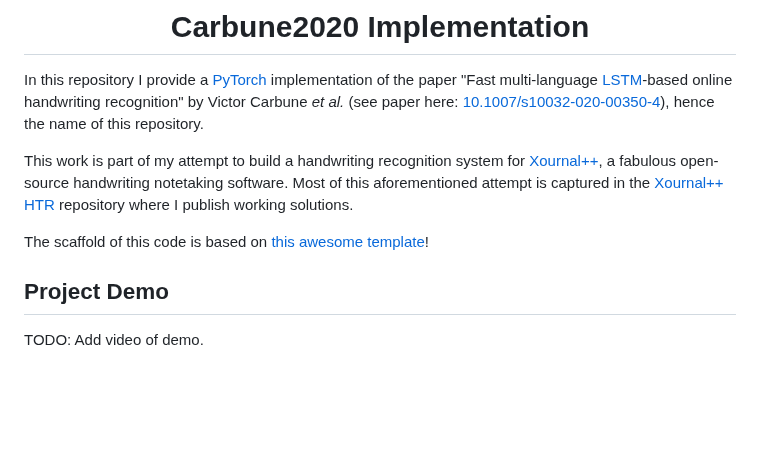
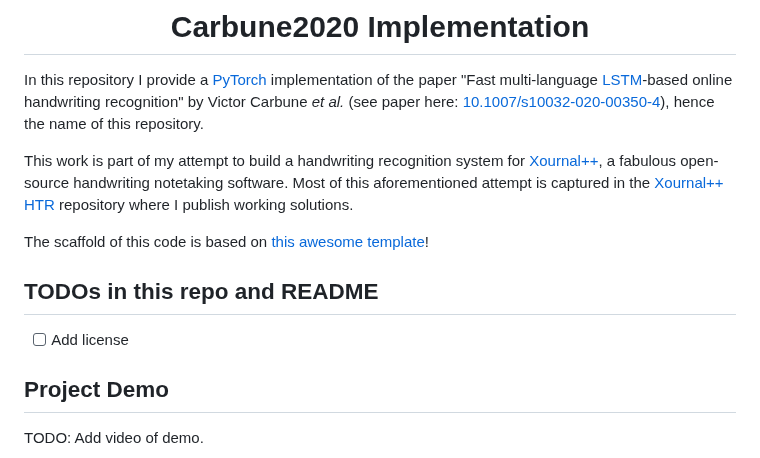
Before and after one commit to PellelNitram/OnlineHTR, a Markdown page: README.md, the part around the change. Rendered like a GitHub page; blank space fills up the shorter version.

Commit message:
Work on README.

```diff
--- a/README.md
+++ b/README.md
@@ -9,6 +9,10 @@ In this repository I provide a [PyTorch](https://pytorch.org/) implementation of
 This work is part of my attempt to build a handwriting recognition system for [Xournal++](https://github.com/xournalpp/xournalpp), a fabulous open-source handwriting notetaking software. Most of this aforementioned attempt is captured in the [Xournal++ HTR](https://github.com/PellelNitram/xournalpp_htr) repository where I publish working solutions.
 
 The scaffold of this code is based on [this awesome template](https://github.com/ashleve/lightning-hydra-template)!
+
+## TODOs in this repo and README
+
+- [ ] Add license
 
 ## Project Demo
 
```
